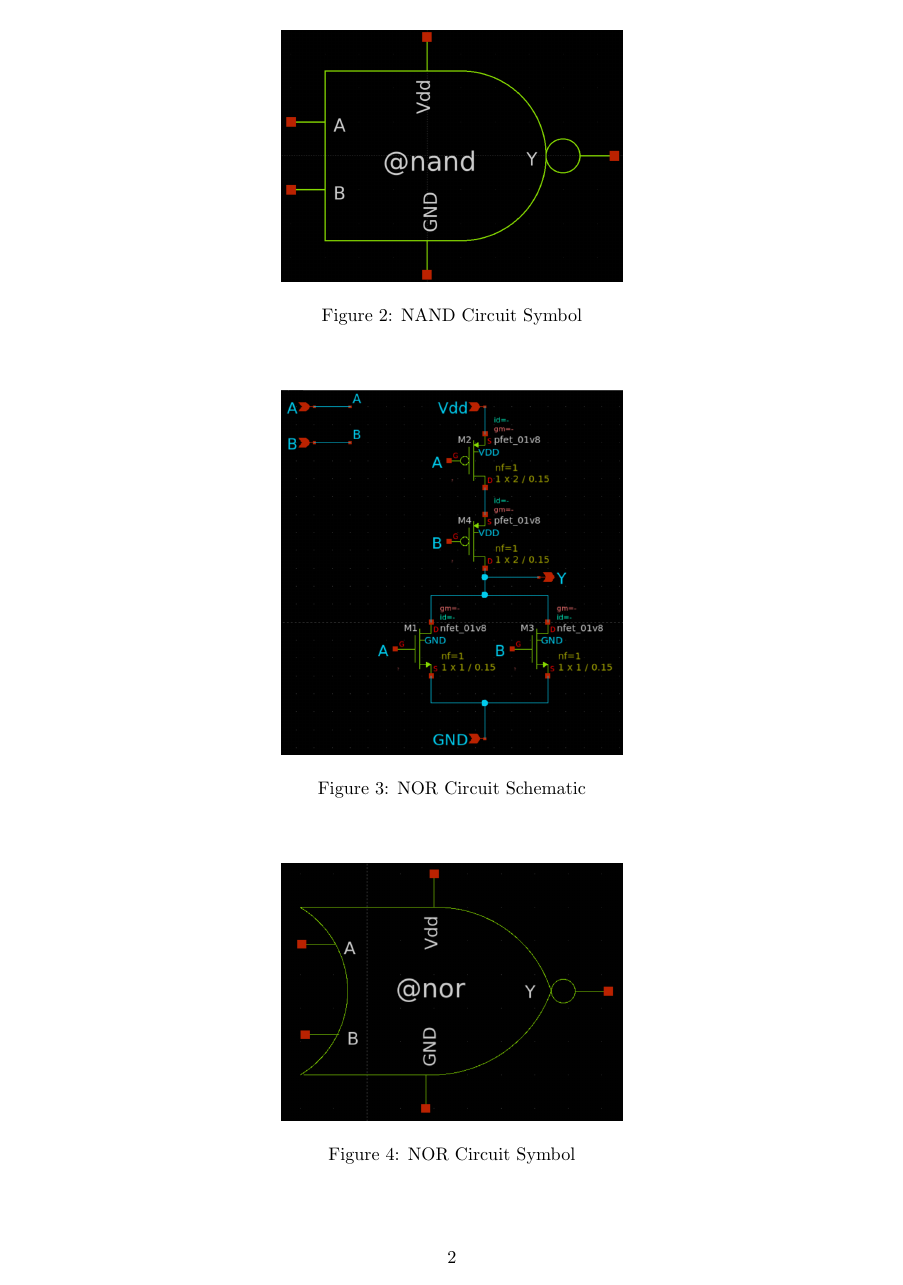
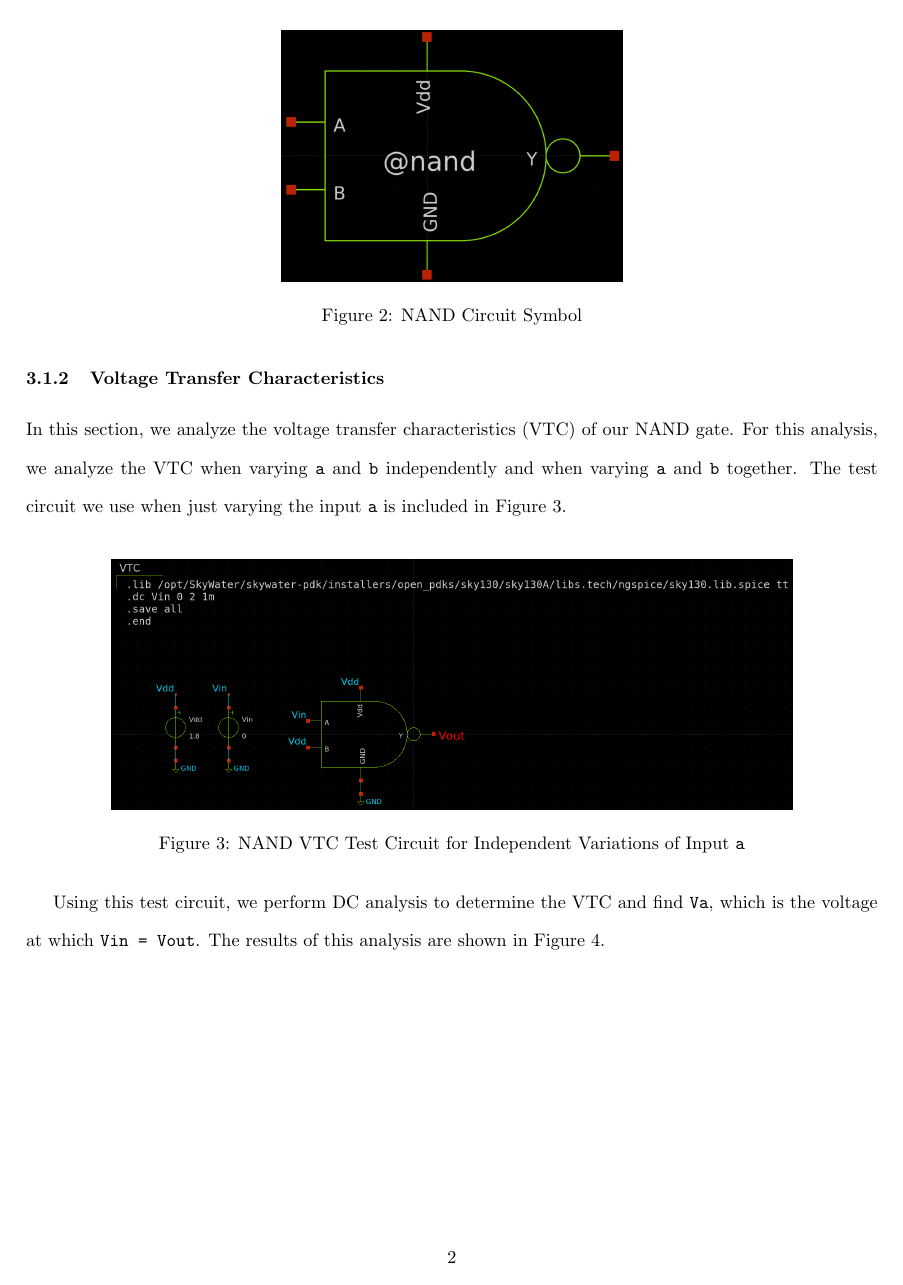
Before and after one commit to osowatzke/ECE_507_Labs, a LaTeX document (1/lab_report.tex): page 2 of 3 before the commit and page 2 of 4 after it. Compiled offline with pdfLaTeX.

Commit message:
Starting to go over NAND results

```diff
--- a/1/lab_report.tex
+++ b/1/lab_report.tex
@@ -101,3 +101,14 @@
 		\label{fig::nand_symbol}
 	\end{figure}
 
+	\subsubsection{Voltage Transfer Characteristics}
+
+	In this section, we analyze the voltage transfer characteristics (VTC) of our NAND gate. For this analysis, we analyze the VTC when varying \texttt{a} and \texttt{b} independently and when varying \texttt{a} and \texttt{b} together. The test circuit we use when just varying the input \texttt{a} is included in Figure \ref{fig::nand_vtc_test_sweep_va}.
+
+	\begin{figure}[H]
+		\centerline{\includegraphics[width=0.8\textwidth]{nand_vtc_test_sweep_va.png}}
+		\caption{NAND VTC Test Circuit for Independent Variations of Input \texttt{a}}
+		\label{fig::nand_vtc_test_sweep_va}
+	\end{figure}
+
+	Using this test circuit, we perform DC analysis to determine the VTC and find \texttt{Va}, which is the voltage at which \texttt{Vin = Vout}. The results of this analysis are shown in Figure \ref{fig::nand_vtc_sweep_va}.
@@ -103,0 +119,2 @@
+		\label{fig::nand_vtc_sweep_va}
+	\end{figure}
```
Also changed, not shown: 1/lab_report.tex (19 more changed lines).
